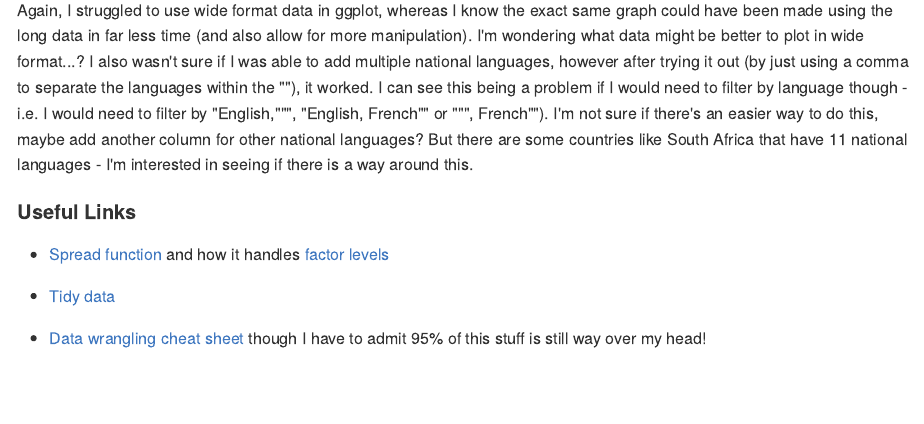
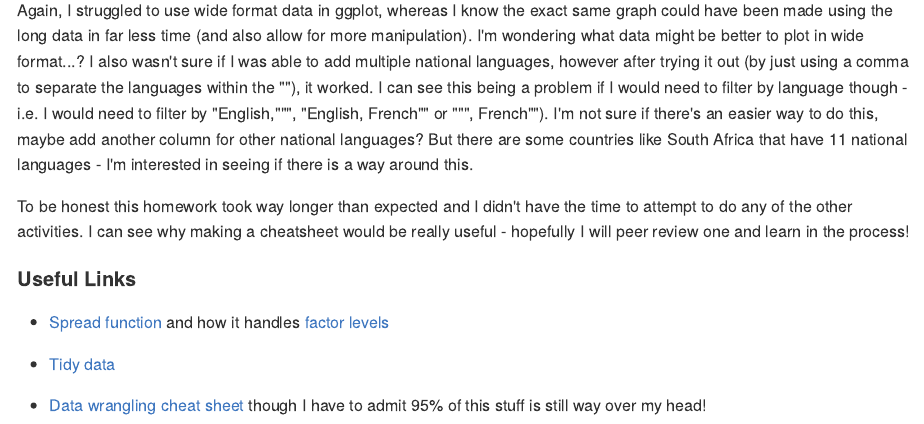
Before and after one commit to auduman/stat545-hw-uduman-aisha, an R Markdown document (hw04/hw04_tidy_data_and_joins.Rmd): the page in a window 1100 px wide, from 9710 px down. The pictures show the output file hw04/hw04_tidy_data_and_joins.md that the author committed with the source, drawn offline in the style of GitHub; long lines of code are wrapped.

Commit message:
FINAL COMMIT

```diff
--- a/hw04/hw04_tidy_data_and_joins.Rmd
+++ b/hw04/hw04_tidy_data_and_joins.Rmd
@@ -249,6 +249,9 @@ knitr::kable(innerjoin2, col.names = c("Continent", "Avg Population (2007)", "Po
 
 Again, I struggled to use wide format data in ggplot, whereas I know the exact same graph could have been made using the long data in far less time (and also allow for more manipulation). I'm wondering what data might be better to plot in wide format...? I also wasn't sure if I was able to add multiple national languages, however after trying it out (by just using a comma to separate the languages within the ""), it worked. I can see this being a problem if I would need to filter by language though - i.e. I would need to filter by "English,""", "English, French"" or """, French""). I'm not sure if there's an easier way to do this, maybe add another column for other national languages? But there are some countries like South Africa that have 11 national languages - I'm interested in seeing if there is a way around this.
 
+To be honest this homework took way longer than expected and I didn't have the time to attempt to do any of the other activities. I can see why making a cheatsheet would be really useful - hopefully I will peer review one and learn in the process!
+
+
 
 #### Useful Links
 
```
Also changed, not shown: hw04/hw04_tidy_data_and_joins.md.
